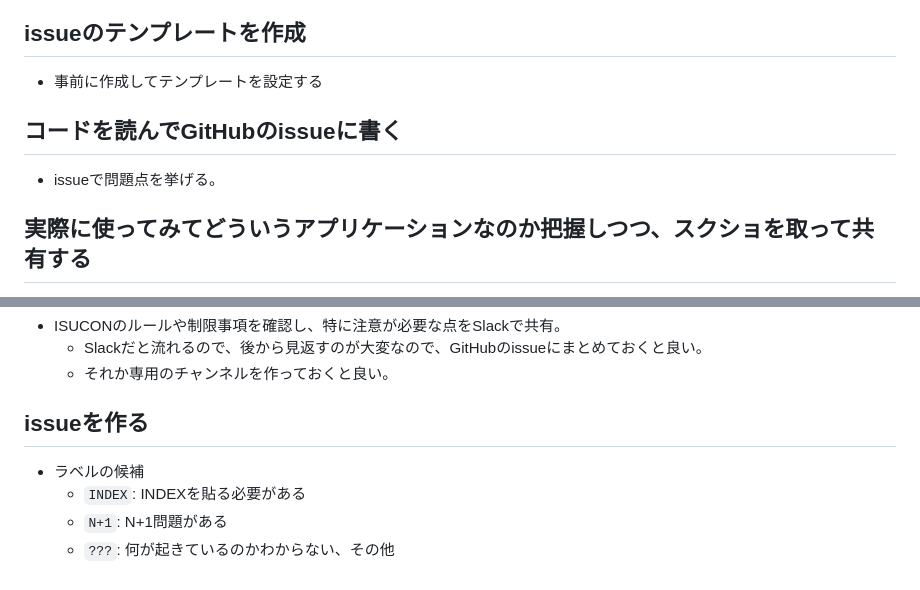
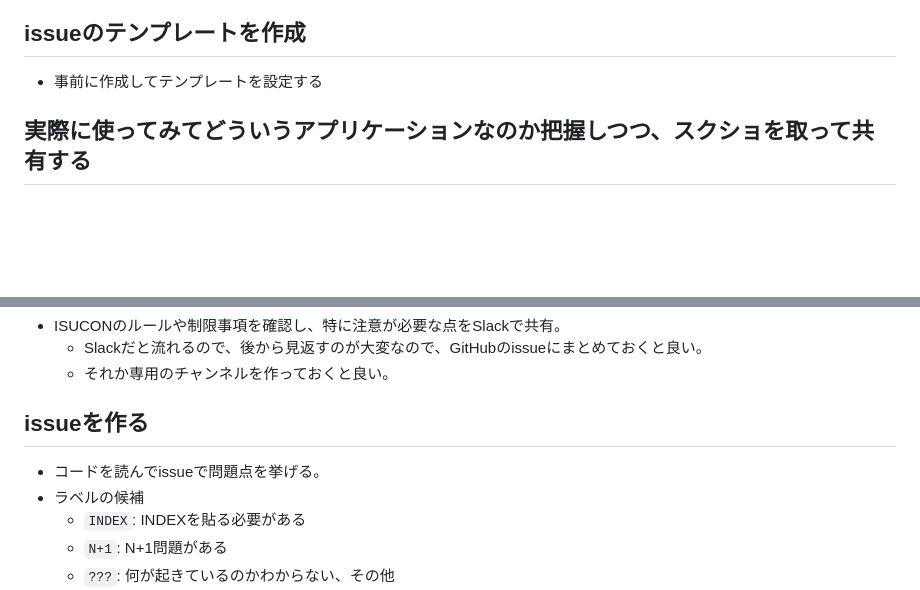
Before and after one commit to yoshiyoshiharu/isucon10-qualify, a Markdown page: doc/todo.md, 2 parts joined by grey strips. Rendered like a GitHub page; blank space fills up the shorter version.

```diff
--- a/doc/todo.md
+++ b/doc/todo.md
@@ -43,9 +43,6 @@ ssh-keygen -t rsa -b 4096
 
 ## issueのテンプレートを作成
 - 事前に作成してテンプレートを設定する
-
-## コードを読んでGitHubのissueに書く
-- issueで問題点を挙げる。
 
 ## 実際に使ってみてどういうアプリケーションなのか把握しつつ、スクショを取って共有する
 - `README.md`にアプリケーションの概要を書く
@@ -129,7 +126,7 @@ EXPLAIN SELECT * FROM `table_name`;
   - それか専用のチャンネルを作っておくと良い。
 
 ## issueを作る
-
+- コードを読んでissueで問題点を挙げる。
 - ラベルの候補
   - `INDEX`: INDEXを貼る必要がある
   - `N+1`: N+1問題がある
```
